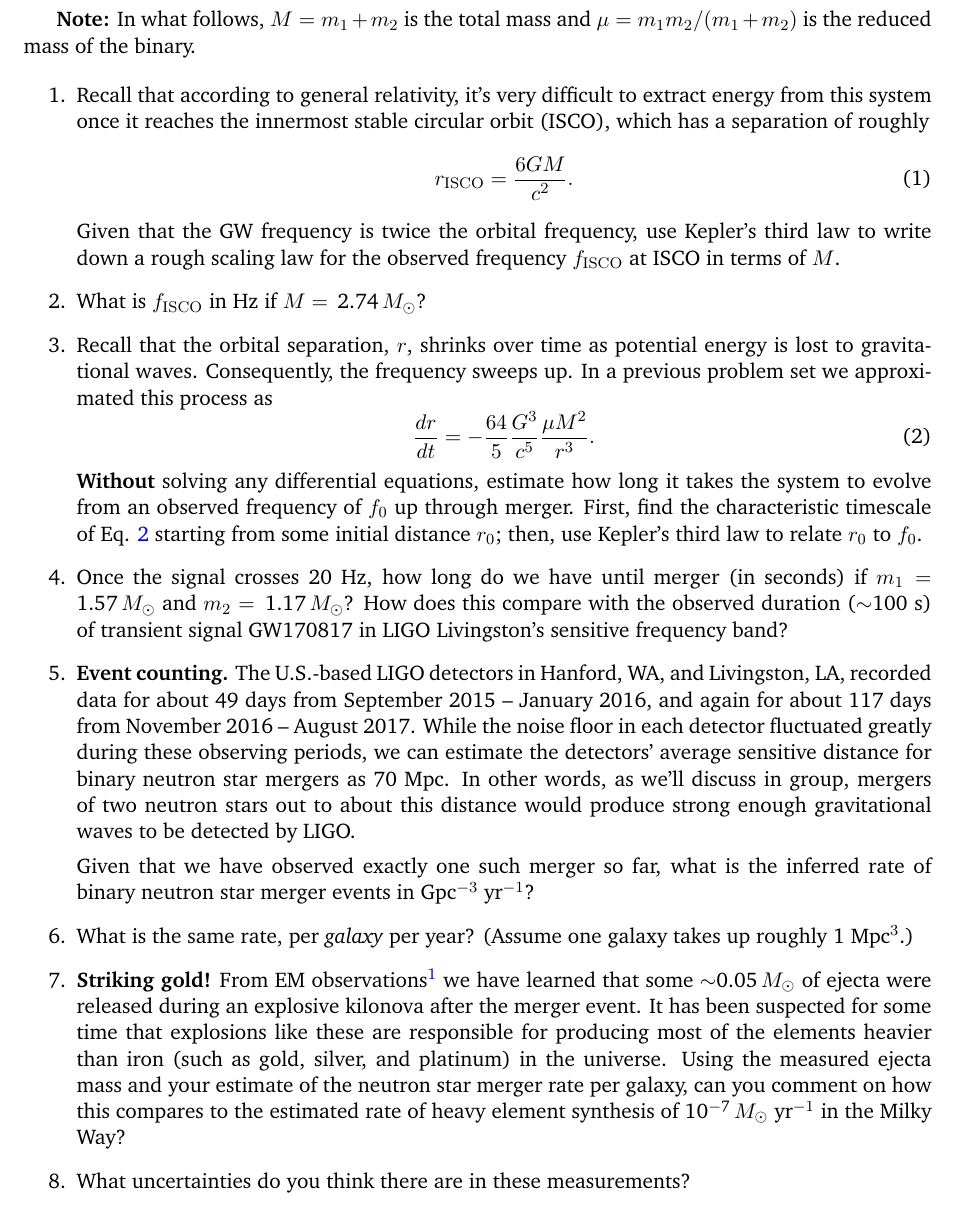
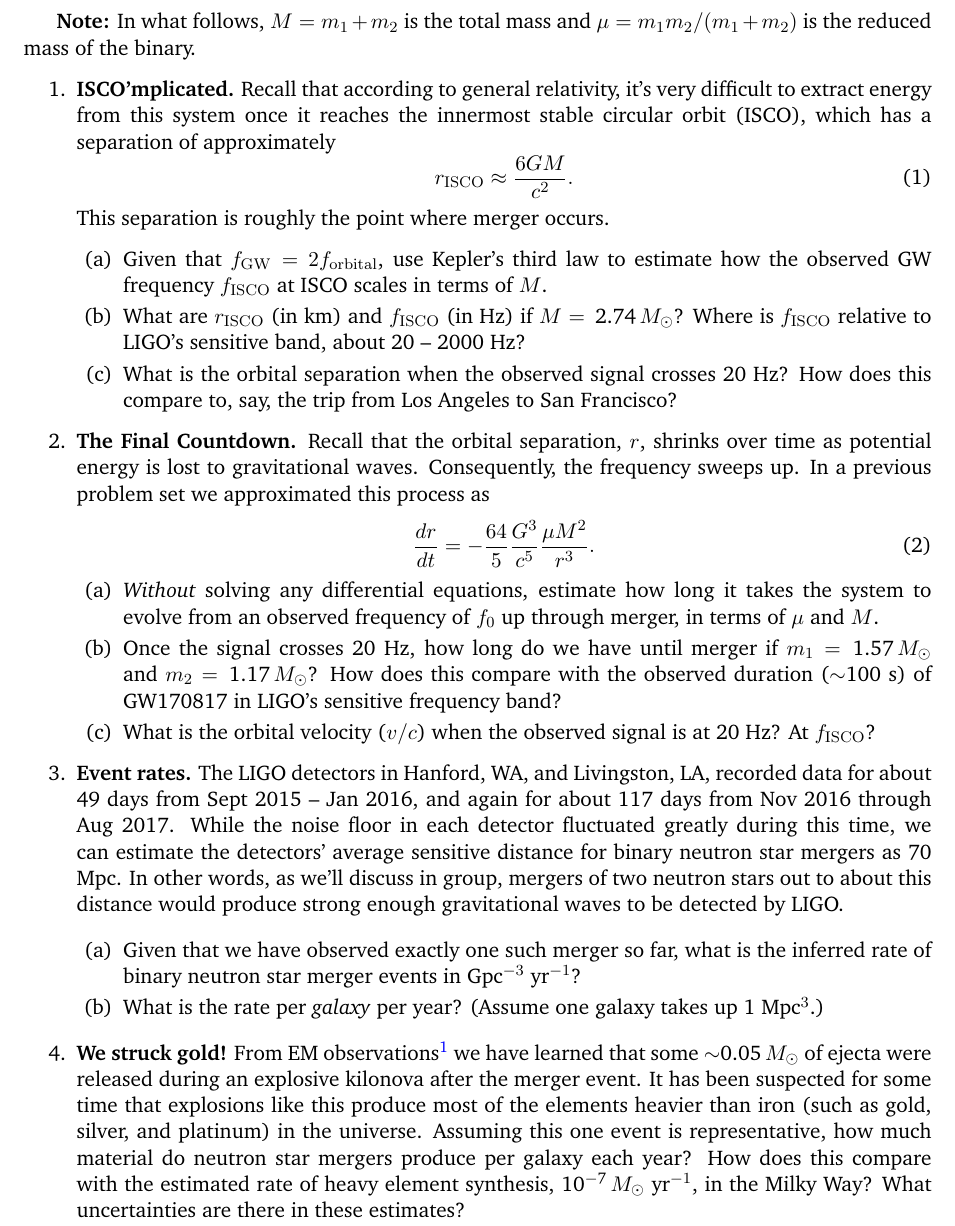
Before and after one commit to alurban/mentoring, a LaTeX document (signal_processing/intro.tex): part of page 2 of 2, cut so that both start at the same text. Compiled offline with pdfLaTeX.

Commit message:
Edits and restructuring of problems in the intro set.

```diff
--- a/signal_processing/intro.tex
+++ b/signal_processing/intro.tex
@@ -58,47 +58,53 @@ indicated.}
 
 \begin{enumerate}
 
-\item Recall that according to general relativity, it's very difficult to extract energy from this system once it reaches the innermost stable
-circular orbit (ISCO), which has a separation of roughly
+\item \textbf{ISCO'mplicated.} Recall that according to general relativity, it's very difficult to extract energy from this system once it reaches
+the innermost stable circular orbit (ISCO), which has a separation of approximately
 \begin{equation}\label{eq:rISCO}
-r_{\rm ISCO} = \frac{6GM}{c^2}.
-\end{equation}
-Given that the GW frequency is twice the orbital frequency, use Kepler's third law to write down a rough scaling law for the observed frequency
-$f_{\rm ISCO}$ at ISCO in terms of $M$.
+r_{\rm ISCO} \approx \frac{6GM}{c^2}.
+\end{equation} This separation is roughly the point where merger occurs.\begin{enumerate}
+\item Given that $f_{\rm GW} = 2f_{\rm orbital}$, use Kepler's third law to estimate how the observed GW frequency $f_{\rm ISCO}$ at ISCO scales in
+terms of $M$.
 
-\item What is $f_{\rm ISCO}$ in Hz if $M =$\, 2.74\,$M_{\odot}$?
+\item What are $r_{\rm ISCO}$ (in km) and $f_{\rm ISCO}$ (in Hz) if $M =$\, 2.74\,$M_{\odot}$? Where is $f_{\rm ISCO}$ relative to LIGO's sensitive
+band, about 20 -- 2000 Hz?
 
-\item Recall that the orbital separation, $r$, shrinks over time as potential energy is lost to gravitational waves. Consequently, the frequency
-sweeps up. In a previous problem set we approximated this process as
+\item What is the orbital separation when the observed signal crosses 20 Hz? How does this compare to, say, the trip from Los Angeles to San
+Francisco?
+\end{enumerate}
+
+\item \textbf{The Final Countdown.} Recall that the orbital separation, $r$, shrinks over time as potential energy is lost to gravitational waves.
+Consequently, the frequency sweeps up. In a previous problem set we approximated this process as
 \begin{equation}\label{eq:drdt}
 \frac{dr}{dt} = - \frac{64}{5} \frac{G^3}{c^5} \frac{\mu M^2}{r^3}.
-\end{equation}
-\textbf{Without} solving any differential equations, estimate how long it takes the system to evolve from an observed frequency of $f_0$ up
-through merger. First, find the characteristic timescale of Eq. \ref{eq:drdt} starting from some initial distance $r_0$; then, use Kepler's
-third law to relate $r_0$ to $f_0$.
+\end{equation}\begin{enumerate}
+\item \emph{Without} solving any differential equations, estimate how long it takes the system to evolve from an observed frequency of $f_0$ up
+through merger, in terms of $\mu$ and $M$.
 
-\item Once the signal crosses 20 Hz, how long do we have until merger (in seconds) if $m_1 = $\, 1.57\,$M_{\odot}$ and $m_2 =$\,
-1.17\,$M_{\odot}$? How does this compare with the observed duration ($\sim$100 s) of transient signal GW170817 in LIGO Livingston's sensitive
-frequency band?
+\item Once the signal crosses 20 Hz, how long do we have until merger if $m_1 = $\, 1.57\,$M_{\odot}$ and $m_2 =$\, 1.17\,$M_{\odot}$? How does
+this compare with the observed duration ($\sim$100 s) of GW170817 in LIGO's sensitive frequency band?
 
-\item \textbf{Event counting.} The U.S.-based LIGO detectors in Hanford, WA, and Livingston, LA, recorded data for about 49 days from September
-2015 -- January 2016, and again for about 117 days from November 2016 -- August 2017. While the noise floor in each detector fluctuated greatly
-during these observing periods, we can estimate the detectors' average sensitive distance for binary neutron star mergers as 70 Mpc. In other
-words, as we'll discuss in group, mergers of two neutron stars out to about this distance would produce strong enough gravitational waves to be
-detected by LIGO.
+\item What is the orbital velocity ($v/c$) when the observed signal is at 20 Hz? At $f_{\rm ISCO}$?
+\end{enumerate}
 
-Given that we have observed exactly one such merger so far, what is the inferred rate of binary neutron star merger events in Gpc$^{-3}$ yr$^{-1}$?
+\item \textbf{Event rates.} The LIGO detectors in Hanford, WA, and Livingston, LA, recorded data for about 49 days from Sept 2015 -- Jan 2016,
+and again for about 117 days from Nov 2016 through Aug 2017. While the noise floor in each detector fluctuated greatly during this time, we can
+estimate the detectors' average sensitive distance for binary neutron star mergers as 70 Mpc. In other words, as we'll discuss in group, mergers
+of two neutron stars out to about this distance would produce strong enough gravitational waves to be detected by LIGO.
 
-\item What is the same rate, per \emph{galaxy} per year? (Assume one galaxy takes up roughly 1 Mpc$^3$.)
+\begin{enumerate}
+\item Given that we have observed exactly one such merger so far, what is the inferred rate of binary neutron star merger events in Gpc$^{-3}$
+yr$^{-1}$?
 
-\item \textbf{Striking gold!} From EM observations\footnote{Cowperthwaite \textit{et al.}, \href{http://iopscience.iop.org/article/10.3847/2041-8213/aa8fc7}{\textit{
-Astrophysical Journal Letters} \textbf{848}, 2} (2017).} we have learned that some $\sim$0.05\,$M_{\odot}$ of ejecta were released during an
-explosive kilonova after the merger event. It has been suspected for some time that explosions like these are responsible for producing most of
-the elements heavier than iron (such as gold, silver, and platinum) in the universe. Using the measured ejecta mass and your estimate of the
-neutron star merger rate per galaxy, can you comment on how this compares to the estimated rate of heavy element synthesis of 10$^{-\text{7}}$\,$M_{\odot}$
-yr$^{-1}$ in the Milky Way?
+\item What is the rate per \emph{galaxy} per year? (Assume one galaxy takes up 1 Mpc$^3$.)
+\end{enumerate}
 
-\item What uncertainties do you think there are in these measurements?
+\item \textbf{We struck gold!} From EM observations\footnote{Cowperthwaite \textit{et al.},
+\href{http://iopscience.iop.org/article/10.3847/2041-8213/aa8fc7}{\textit{Astrophysical Journal Letters} \textbf{848}, 2} (2017).} we have learned
+that some $\sim$0.05\,$M_{\odot}$ of ejecta were released during an explosive kilonova after the merger event. It has been suspected for some time
+that explosions like this produce most of the elements heavier than iron (such as gold, silver, and platinum) in the universe. Assuming this one
+event is representative, how much material do neutron star mergers produce per galaxy each year? How does this compare with the estimated rate of
+heavy element synthesis, 10$^{-\text{7}}$\,$M_{\odot}$ yr$^{-1}$, in the Milky Way? What uncertainties are there in these estimates?
 
 \end{enumerate}
 
```
Also changed, not shown: signal_processing/intro.pdf, signal_processing/intro.tex (10 more changed lines).
